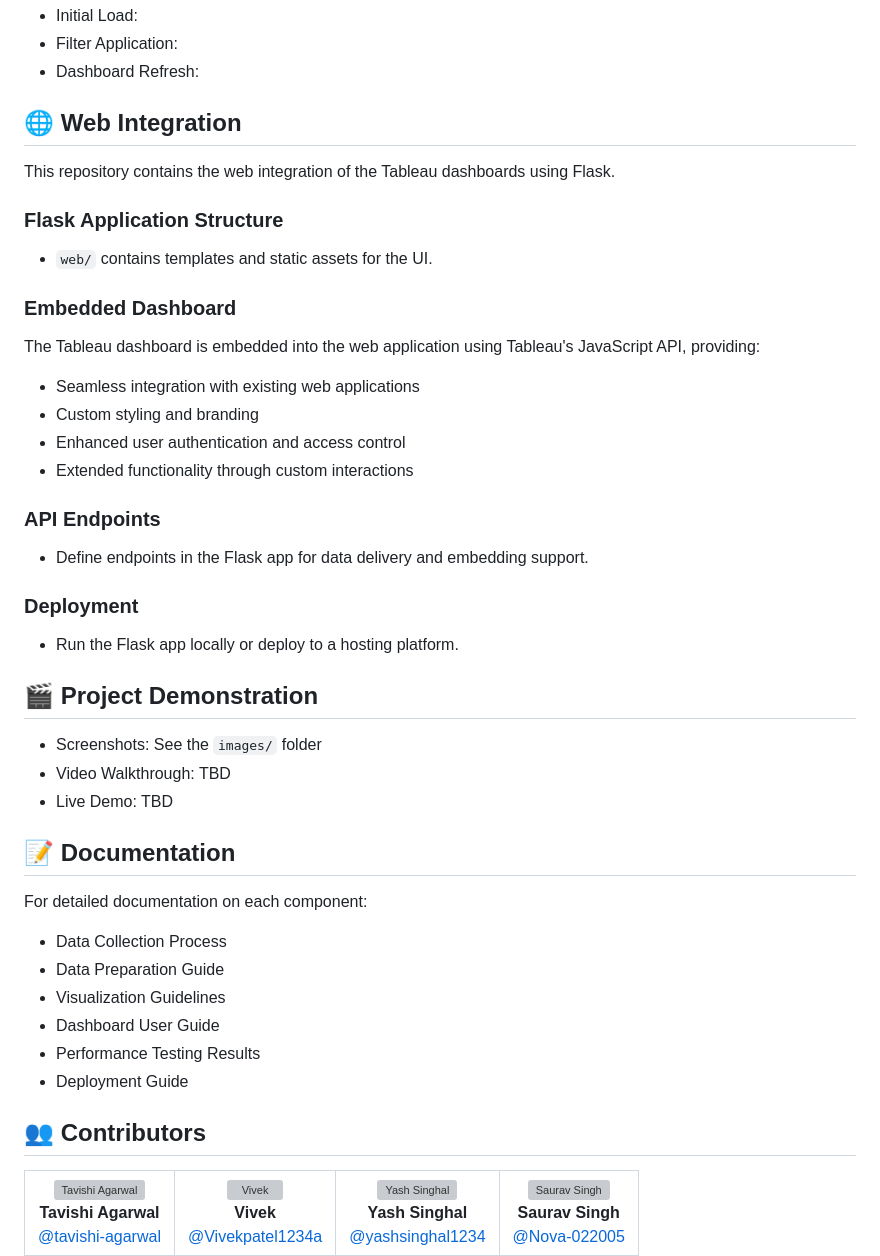
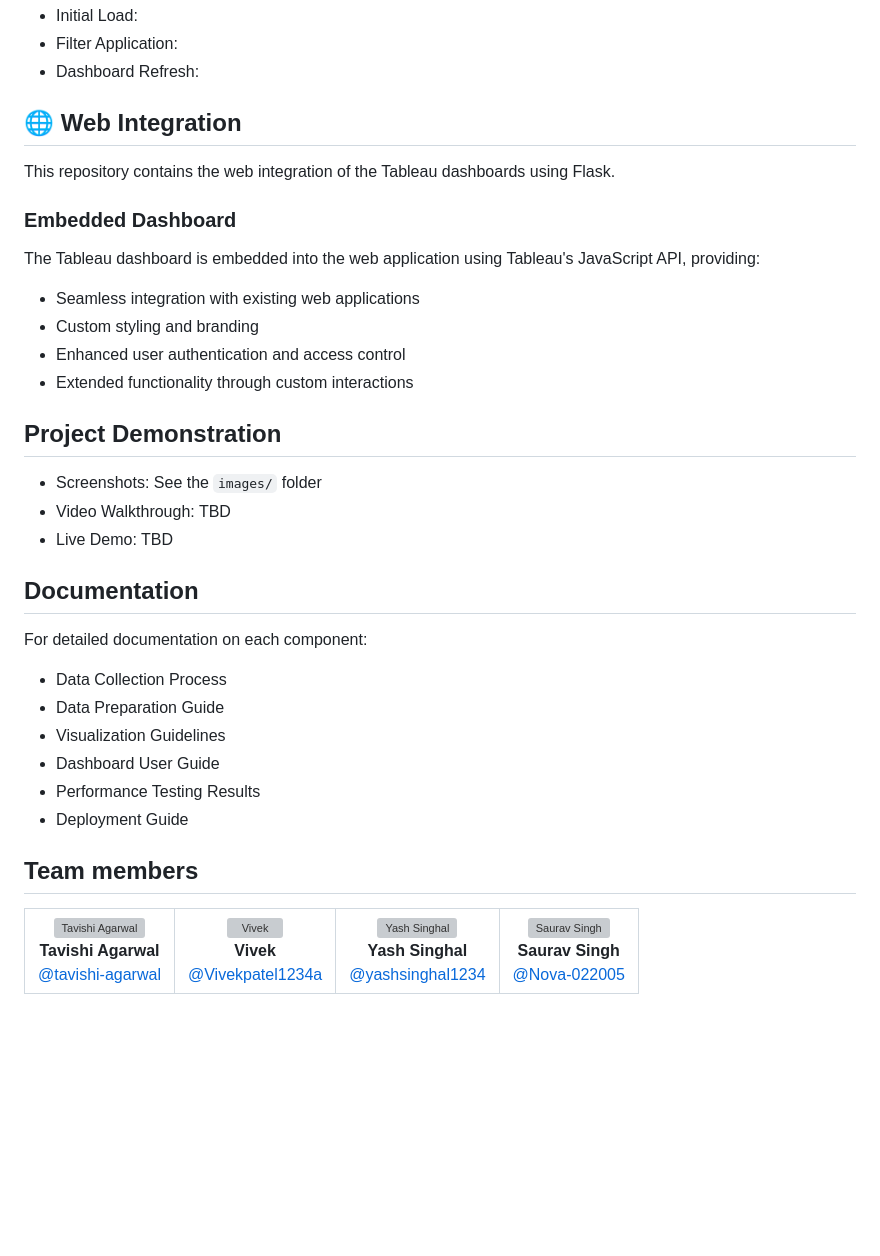
Before and after one commit to Nova-022005/HomeScope, a Markdown page: README.md, the part around one of its changes. Rendered like a GitHub page; blank space fills up the shorter version; grey boxes are pictures that could not be loaded.

Commit message:
Refactor README for improved structure and clarity
Updated headings and formatting for clarity and consistency throughout the README.

```diff
--- a/README.md
+++ b/README.md
@@ -198,10 +198,6 @@ Performance testing criteria include:
 
 This repository contains the web integration of the Tableau dashboards using Flask.
 
-### Flask Application Structure
-
-- `web/` contains templates and static assets for the UI.
-
 ### Embedded Dashboard
 
 The Tableau dashboard is embedded into the web application using Tableau's JavaScript API, providing:
@@ -211,21 +207,13 @@ The Tableau dashboard is embedded into the web application using Tableau's JavaS
 - Enhanced user authentication and access control
 - Extended functionality through custom interactions
 
-### API Endpoints
-
-- Define endpoints in the Flask app for data delivery and embedding support.
-
-### Deployment
-
-- Run the Flask app locally or deploy to a hosting platform.
-
-## 🎬 Project Demonstration
+## Project Demonstration
 
 - Screenshots: See the `images/` folder
 - Video Walkthrough: TBD
 - Live Demo: TBD
 
-## 📝 Documentation
+## Documentation
 
 For detailed documentation on each component:
 
@@ -236,7 +224,7 @@ For detailed documentation on each component:
 - Performance Testing Results
 - Deployment Guide
 
-## 👥 Contributors
+## Team members
 
 <table>
     <tr>
```
Also changed, not shown: other parts of README.md (+4 -4 lines).
